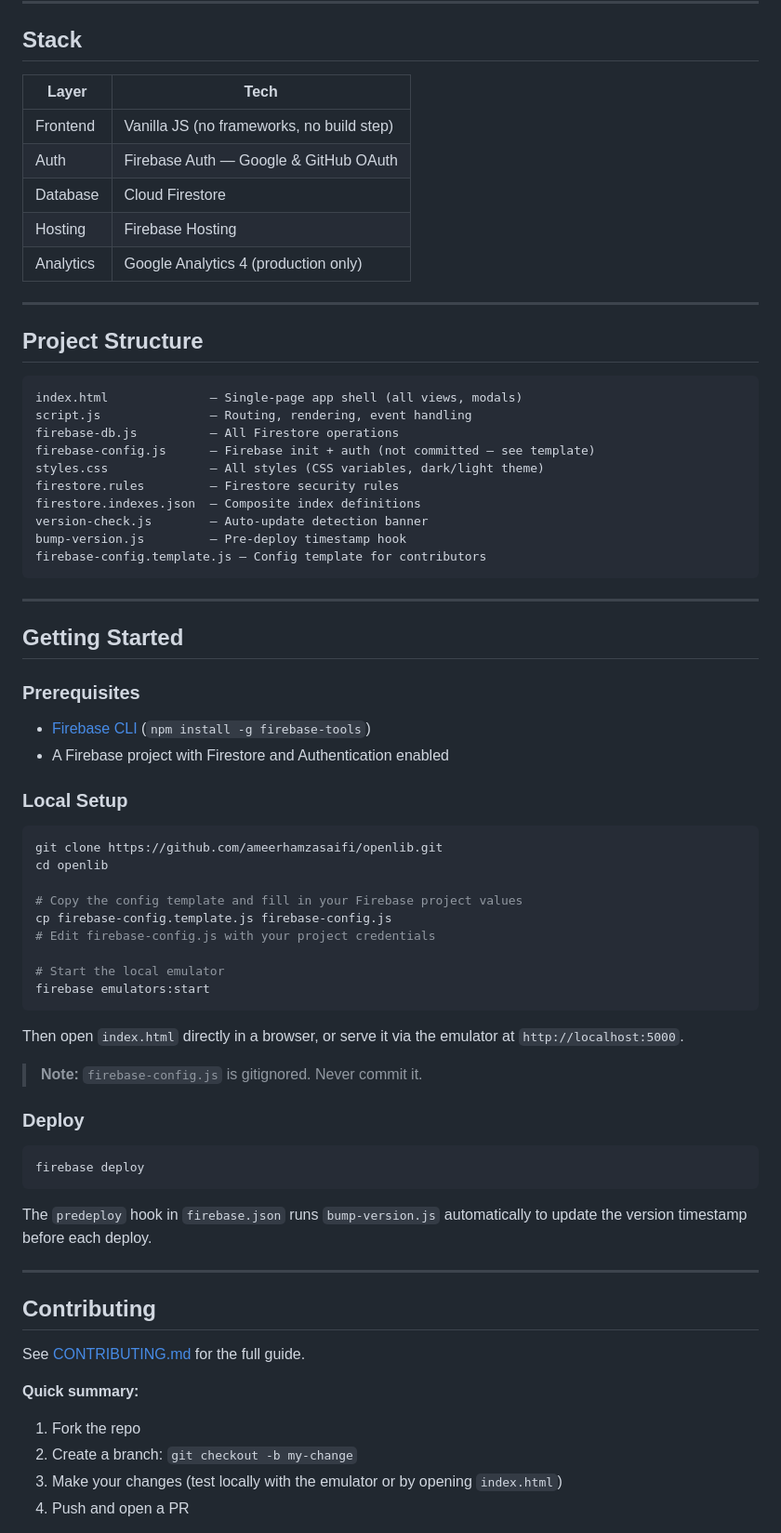
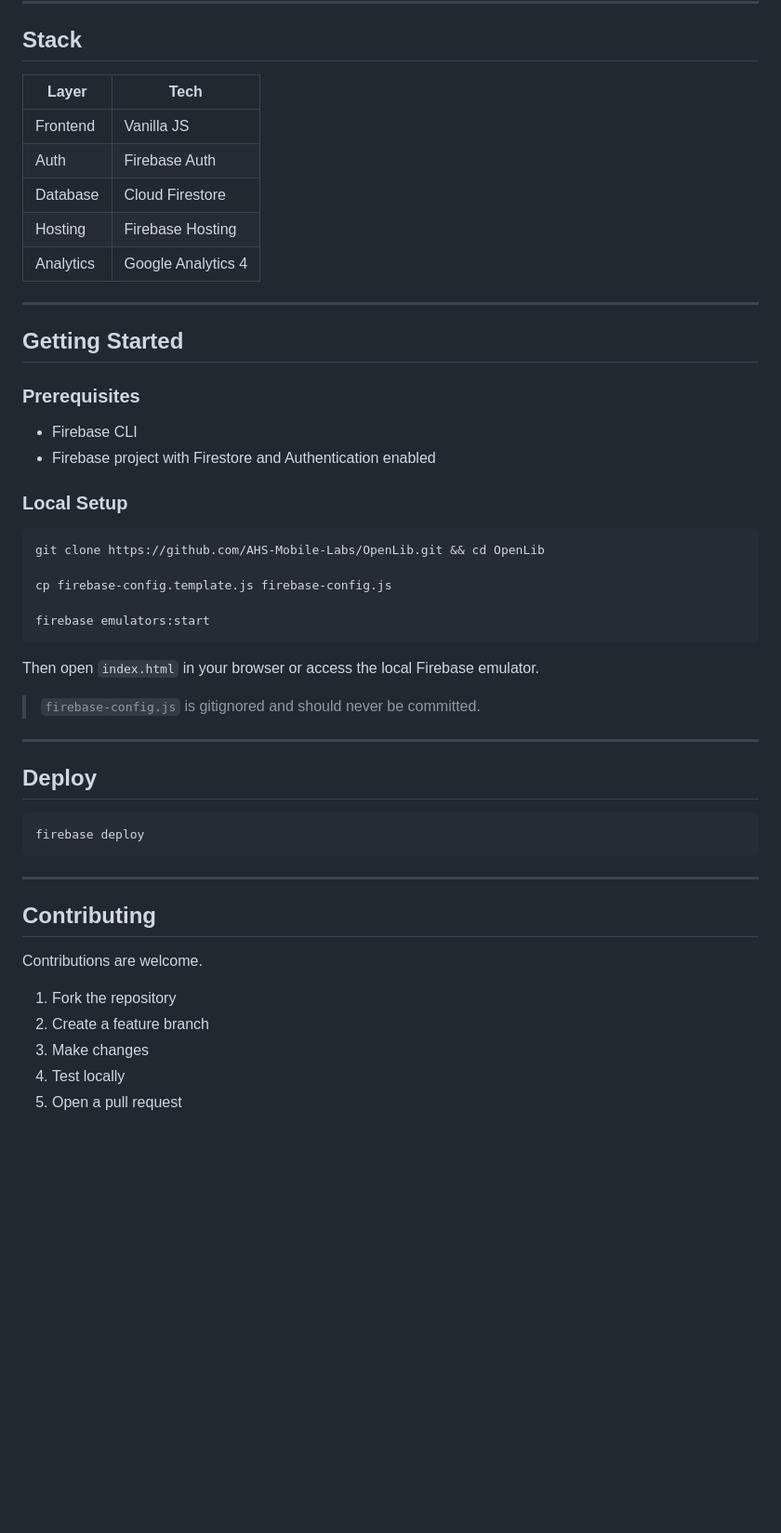
Before and after one commit to ameerhamzasaifi/OpenLib, a Markdown page: README.md, the part around one of its changes. Shown at 93% size. Drawn GitHub-style; blank space fills up the shorter version.

````diff
--- a/README.md
+++ b/README.md
@@ -61,74 +72,54 @@ OpenLib is a community-driven catalog of open-source software. Browse curated ap
 
 ## Stack
 
-| Layer | Tech |
-|---|---|
-| Frontend | Vanilla JS (no frameworks, no build step) |
-| Auth | Firebase Auth — Google & GitHub OAuth |
-| Database | Cloud Firestore |
-| Hosting | Firebase Hosting |
-| Analytics | Google Analytics 4 (production only) |
-
----
-
-## Project Structure
-
-```
-index.html              — Single-page app shell (all views, modals)
-script.js               — Routing, rendering, event handling
-firebase-db.js          — All Firestore operations
-firebase-config.js      — Firebase init + auth (not committed — see template)
-styles.css              — All styles (CSS variables, dark/light theme)
-firestore.rules         — Firestore security rules
-firestore.indexes.json  — Composite index definitions
-version-check.js        — Auto-update detection banner
-bump-version.js         — Pre-deploy timestamp hook
-firebase-config.template.js — Config template for contributors
-```
+| Layer     | Tech               |
+| --------- | ------------------ |
+| Frontend  | Vanilla JS         |
+| Auth      | Firebase Auth      |
+| Database  | Cloud Firestore    |
+| Hosting   | Firebase Hosting   |
+| Analytics | Google Analytics 4 |
 
 ---
 
 ## Getting Started
 
 ### Prerequisites
-- [Firebase CLI](https://firebase.google.com/docs/cli) (`npm install -g firebase-tools`)
-- A Firebase project with Firestore and Authentication enabled
+
+* Firebase CLI
+* Firebase project with Firestore and Authentication enabled
 
 ### Local Setup
 
 ```bash
-git clone https://github.com/ameerhamzasaifi/openlib.git
-cd openlib
+git clone https://github.com/AHS-Mobile-Labs/OpenLib.git && cd OpenLib
 
-# Copy the config template and fill in your Firebase project values
 cp firebase-config.template.js firebase-config.js
-# Edit firebase-config.js with your project credentials
 
-# Start the local emulator
 firebase emulators:start
 ```
 
-Then open `index.html` directly in a browser, or serve it via the emulator at `http://localhost:5000`.
+Then open `index.html` in your browser or access the local Firebase emulator.
 
-> **Note:** `firebase-config.js` is gitignored. Never commit it.
+> `firebase-config.js` is gitignored and should never be committed.
 
-### Deploy
+---
+
+## Deploy
 
 ```bash
 firebase deploy
 ```
 
-The `predeploy` hook in `firebase.json` runs `bump-version.js` automatically to update the version timestamp before each deploy.
-
 ---
 
 ## Contributing
 
-See [CONTRIBUTING.md](CONTRIBUTING.md) for the full guide.
+Contributions are welcome.
 
-**Quick summary:**
-1. Fork the repo
-2. Create a branch: `git checkout -b my-change`
-3. Make your changes (test locally with the emulator or by opening `index.html`)
-4. Push and open a PR
+1. Fork the repository
+2. Create a feature branch
+3. Make changes
+4. Test locally
+5. Open a pull request
 
````
Also changed, not shown: other parts of README.md (+48 -59 lines).
